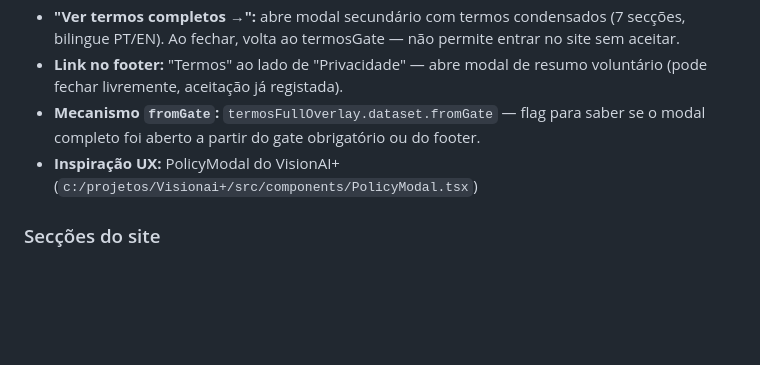
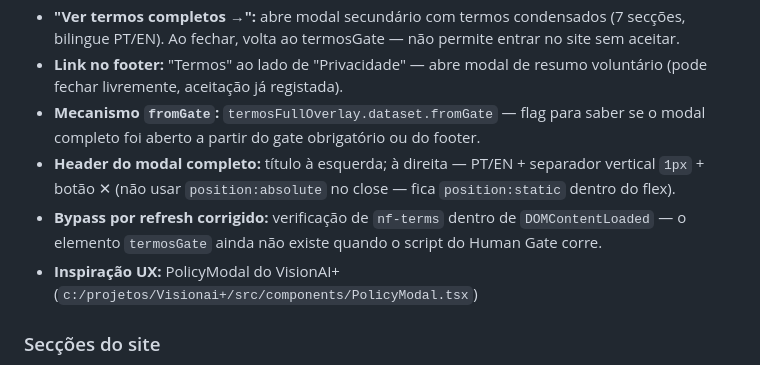
Before and after one commit to Nankov-ai/nankov-ai.github.io, a Markdown page: CLAUDE.md, the part around the change. Drawn GitHub-style; blank space fills up the shorter version.

Commit message:
docs: update CLAUDE.md with T&C modal header and refresh fix details
Co-Authored-By: Claude Sonnet 4.6 <noreply@anthropic.com>

```diff
--- a/CLAUDE.md
+++ b/CLAUDE.md
@@ -313,6 +313,8 @@ Background: gestão + IA aplicada. Stack habitual: React 18 + TypeScript + Vite
 - **"Ver termos completos →":** abre modal secundário com termos condensados (7 secções, bilingue PT/EN). Ao fechar, volta ao termosGate — não permite entrar no site sem aceitar.
 - **Link no footer:** "Termos" ao lado de "Privacidade" — abre modal de resumo voluntário (pode fechar livremente, aceitação já registada).
 - **Mecanismo `fromGate`:** `termosFullOverlay.dataset.fromGate` — flag para saber se o modal completo foi aberto a partir do gate obrigatório ou do footer.
+- **Header do modal completo:** título à esquerda; à direita — PT/EN + separador vertical `1px` + botão ✕ (não usar `position:absolute` no close — fica `position:static` dentro do flex).
+- **Bypass por refresh corrigido:** verificação de `nf-terms` dentro de `DOMContentLoaded` — o elemento `termosGate` ainda não existe quando o script do Human Gate corre.
 - **Inspiração UX:** PolicyModal do VisionAI+ (`c:/projetos/Visionai+/src/components/PolicyModal.tsx`)
 
 ### Secções do site
```
